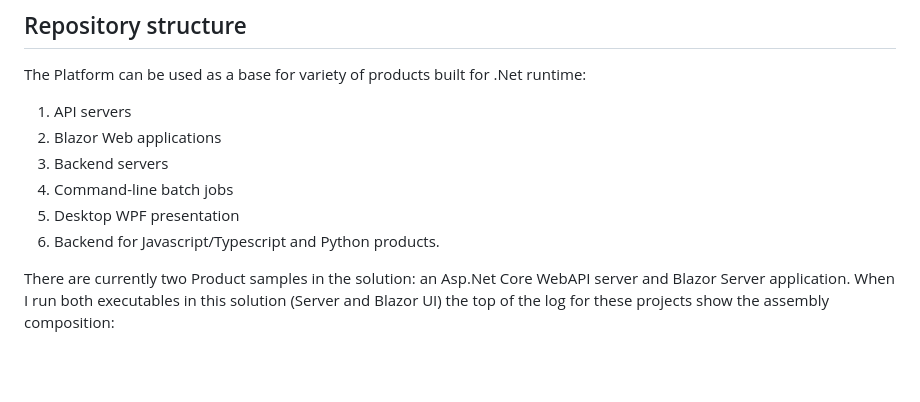
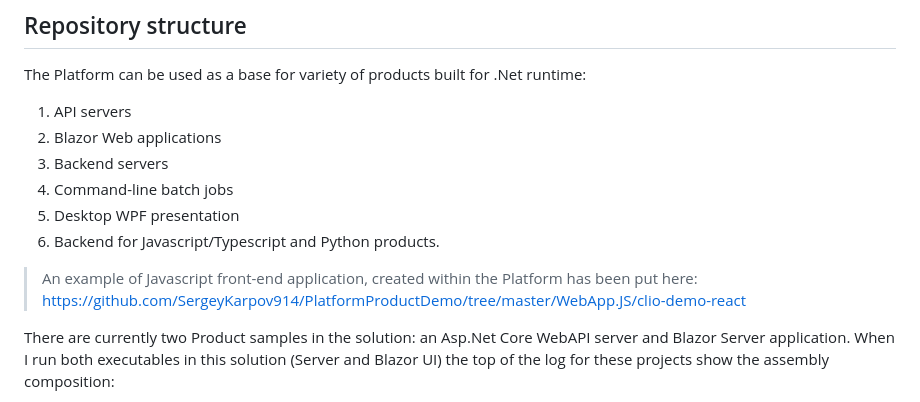
Before and after one commit to SergeyKarpov914/PlatformProductDemo, a Markdown page: README.md, the part around the change. GitHub-like rendering; blank space fills up the shorter version.

Commit message:
main repo readme

```diff
--- a/README.md
+++ b/README.md
@@ -53,6 +53,8 @@ The Platform can be used as a base for variety of products built for .Net runtim
 5. Desktop WPF presentation
 6. Backend for Javascript/Typescript and Python products.
 
+> An example of Javascript front-end application, created within the Platform has been put here: https://github.com/SergeyKarpov914/PlatformProductDemo/tree/master/WebApp.JS/clio-demo-react
+
 There are currently two Product samples in the solution: an Asp.Net Core WebAPI server and Blazor Server application. When I run both executables in this solution (Server and Blazor UI) the top of the log for these projects show the assembly composition:
 
 ![(c)Clio Research In.](docs/assets/images/Runtime.png)
```
